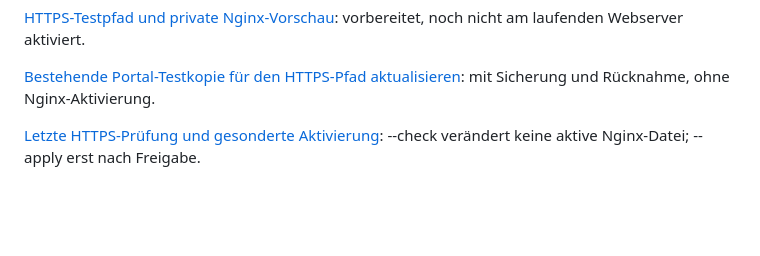
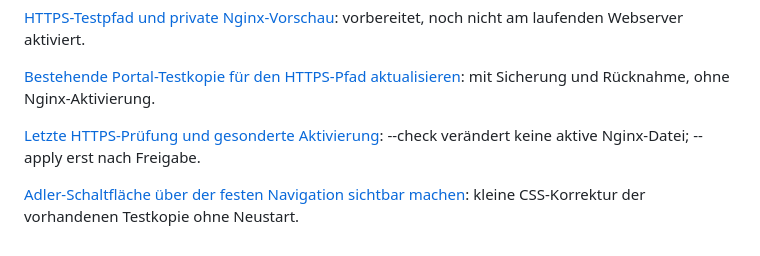
Before and after one commit to robkeoliver-hub/Adler-KI, a Markdown page: README.md, the part around the change. Rendered like a GitHub page; blank space fills up the shorter version.

Commit message:
Adler über der festen Portalnavigation sichtbar machen – README.md

```diff
--- a/README.md
+++ b/README.md
@@ -110,3 +110,5 @@ Der nächste isolierte Test des bestehenden Portals ist in [Portaltest auf dem P
 [Bestehende Portal-Testkopie für den HTTPS-Pfad aktualisieren](docs/entwicklung/TESTMOUNT-UPDATE.md): mit Sicherung und Rücknahme, ohne Nginx-Aktivierung.
 
 [Letzte HTTPS-Prüfung und gesonderte Aktivierung](docs/entwicklung/HTTPS-AKTIVIERUNG.md): --check verändert keine aktive Nginx-Datei; --apply erst nach Freigabe.
+
+[Adler-Schaltfläche über der festen Navigation sichtbar machen](docs/entwicklung/ADLER-SCHALTFLAECHE.md): kleine CSS-Korrektur der vorhandenen Testkopie ohne Neustart.
```
